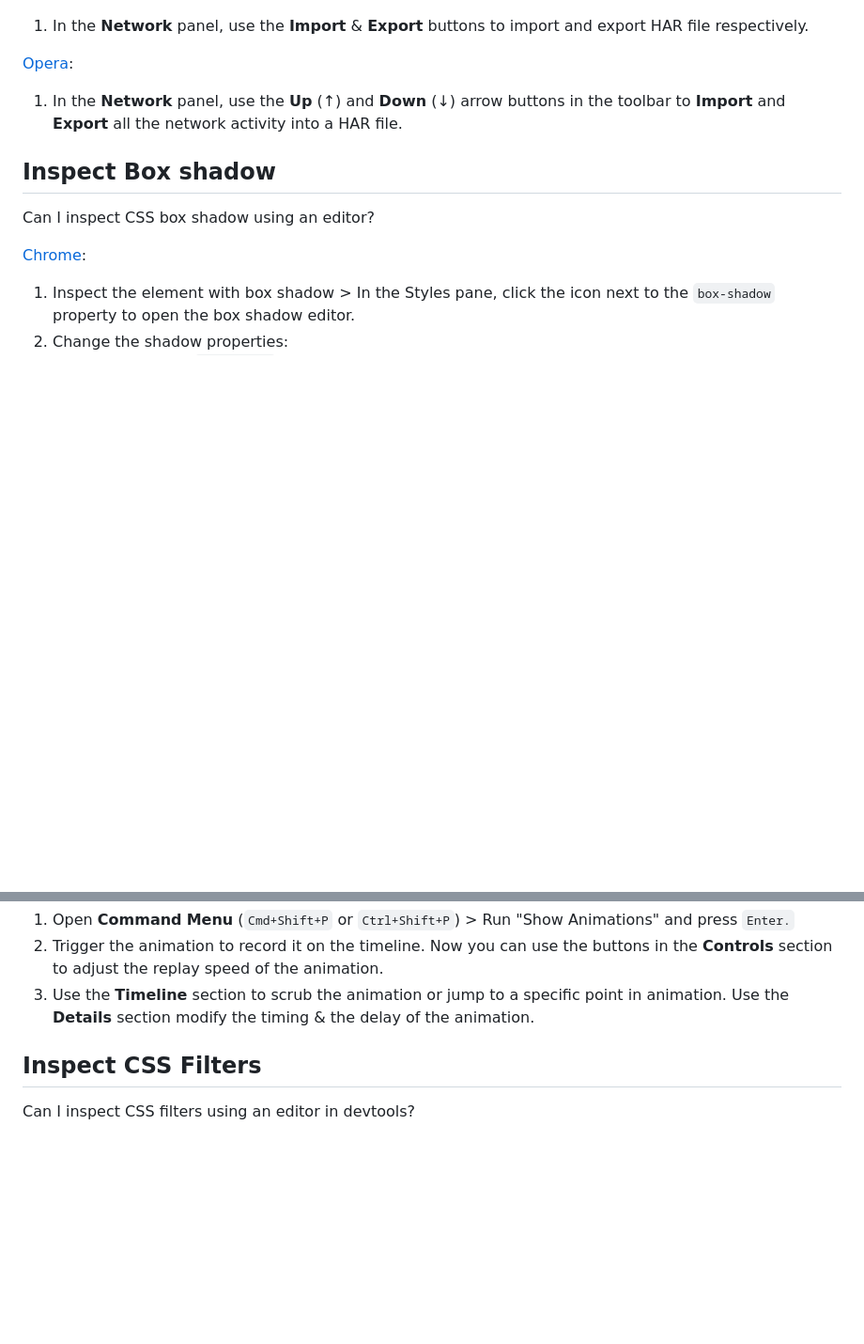
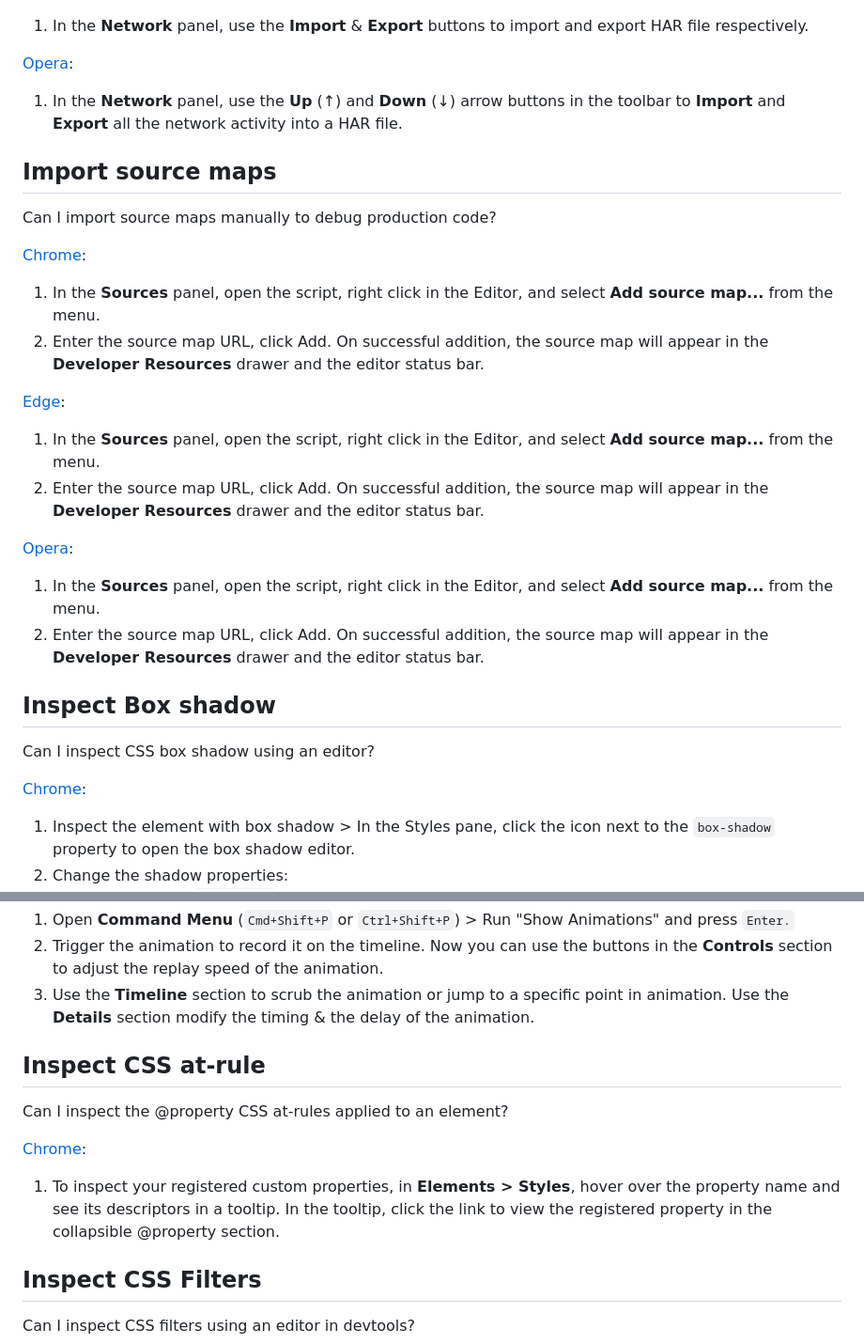
Before and after one commit to pankajparashar/canidev.tools, a Markdown page: README.md, 2 parts joined by grey strips. Shown at 94% size. GitHub-like rendering; blank space fills up the shorter version.

```diff
--- a/README.md
+++ b/README.md
@@ -1746,6 +1746,21 @@ Can I import and export network activity to a HAR file?
 
 
 
+## Import source maps
+Can I import source maps manually to debug production code?
+
+[Chrome](https://canidev.tools/import-source-maps/chrome):
+1. In the **Sources** panel, open the script, right click in the Editor, and select **Add source map...** from the menu.
+2. Enter the source map URL, click Add. On successful addition, the source map will appear in the **Developer Resources** drawer and the editor status bar.
+
+[Edge](https://canidev.tools/import-source-maps/edge):
+1. In the **Sources** panel, open the script, right click in the Editor, and select **Add source map...** from the menu.
+2. Enter the source map URL, click Add. On successful addition, the source map will appear in the **Developer Resources** drawer and the editor status bar.
+
+[Opera](https://canidev.tools/import-source-maps/opera):
+1. In the **Sources** panel, open the script, right click in the Editor, and select **Add source map...** from the menu.
+2. Enter the source map URL, click Add. On successful addition, the source map will appear in the **Developer Resources** drawer and the editor status bar.
+
 ## Inspect Box shadow
 Can I inspect CSS box shadow using an editor?
 
@@ -1842,6 +1857,12 @@ Can I inspect CSS animations & keyframes using the devtools?
 2. Trigger the animation to record it on the timeline. Now you can use the buttons in the **Controls** section to adjust the replay speed of the animation.
 3. Use the **Timeline** section to scrub the animation or jump to a specific point in animation. Use the **Details** section modify the timing & the delay of the animation.
 
+
+## Inspect CSS at-rule
+Can I inspect the @property CSS at-rules applied to an element?
+
+[Chrome](https://canidev.tools/inspect-css-at-rule/chrome):
+1. To inspect your registered custom properties, in **Elements > Styles**, hover over the property name and see its descriptors in a tooltip. In the tooltip, click the link to view the registered property in the collapsible @property section.
 
 ## Inspect CSS Filters
 Can I inspect CSS filters using an editor in devtools?
```
